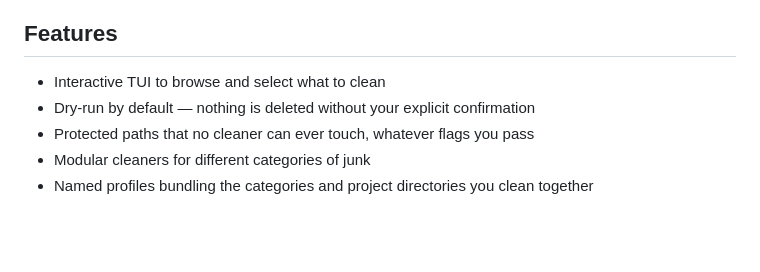
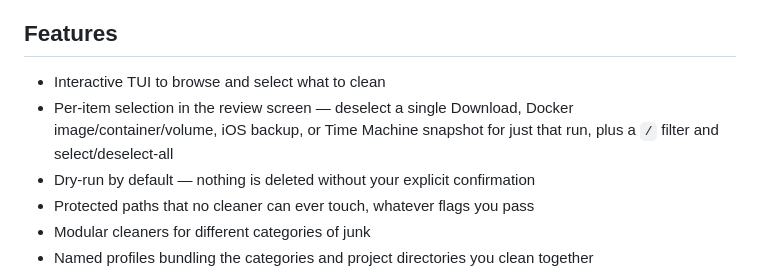
Before and after one commit to viniciussouzao/tidymymac, a Markdown page: README.md, the part around the change. GitHub-like rendering; blank space fills up the shorter version.

```diff
--- a/README.md
+++ b/README.md
@@ -12,6 +12,7 @@
 ## Features
 
 - Interactive TUI to browse and select what to clean
+- Per-item selection in the review screen — deselect a single Download, Docker image/container/volume, iOS backup, or Time Machine snapshot for just that run, plus a `/` filter and select/deselect-all
 - Dry-run by default — nothing is deleted without your explicit confirmation
 - Protected paths that no cleaner can ever touch, whatever flags you pass
 - Modular cleaners for different categories of junk
```
Also changed, not shown: docs/ARCHITECTURE.md (+30 -0 lines).
